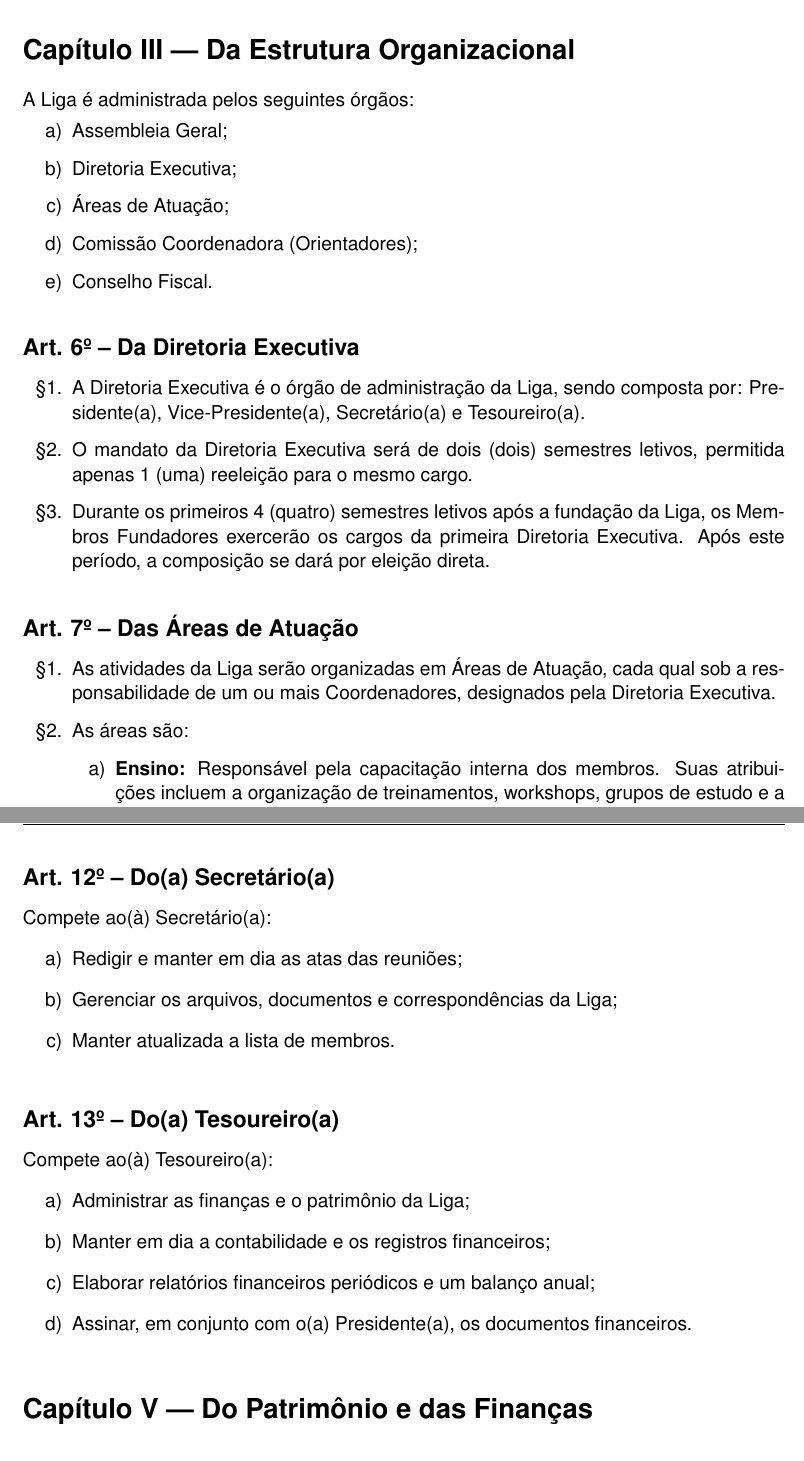
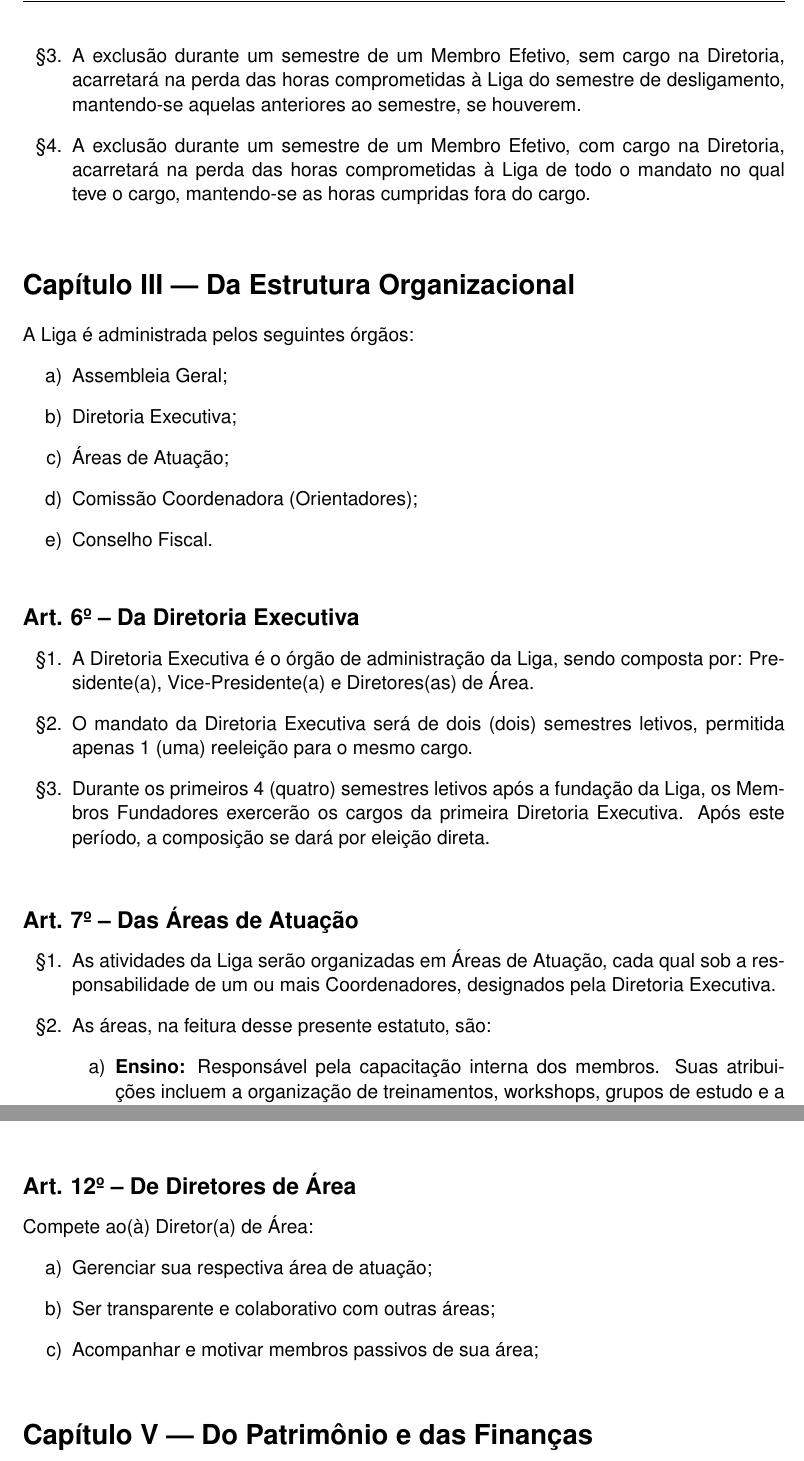
Before and after one commit to lics-unicamp/statute, a LaTeX document (statute.tex): two parts of pages 5 and 7 of 10, joined at a grey line, cut at the place of the change. Compiled offline with pdfLaTeX.

Commit message:
ref: removed unused roles

```diff
--- a/statute.tex
+++ b/statute.tex
@@ -124,4 +124,6 @@ A Liga será composta pelas seguintes categorias de membros:
           \end{enumerate}
+    \item A exclusão durante um semestre de um Membro Efetivo, sem cargo na Diretoria, acarretará na perda das horas comprometidas à Liga do semestre de desligamento, mantendo-se aquelas anteriores ao semestre, se houverem.
+    \item A exclusão durante um semestre de um Membro Efetivo, com cargo na Diretoria, acarretará na perda das horas comprometidas à Liga de todo o mandato no qual teve o cargo, mantendo-se as horas cumpridas fora do cargo.
 \end{enumerate}
 
 
@@ -139,7 +141,7 @@ A Liga é administrada pelos seguintes órgãos:
 
 \artigo{Da Diretoria Executiva}
 \begin{enumerate}[label=\S \arabic*.]
-    \item A Diretoria Executiva é o órgão de administração da Liga, sendo composta por: Presidente(a), Vice-Presidente(a), Secretário(a) e Tesoureiro(a).
+    \item A Diretoria Executiva é o órgão de administração da Liga, sendo composta por: Presidente(a), Vice-Presidente(a) e Diretores(as) de Área.
     \item O mandato da Diretoria Executiva será de dois (dois) semestres letivos, permitida apenas 1 (uma) reeleição para o mesmo cargo.
     \item Durante os primeiros 4 (quatro) semestres letivos após a fundação da Liga, os Membros Fundadores exercerão os cargos da primeira Diretoria Executiva. Após este período, a composição se dará por eleição direta.
 \end{enumerate}
@@ -147,7 +149,7 @@ A Liga é administrada pelos seguintes órgãos:
 \artigo{Das Áreas de Atuação}
 \begin{enumerate}[label=\S \arabic*.]
     \item As atividades da Liga serão organizadas em Áreas de Atuação, cada qual sob a responsabilidade de um ou mais Coordenadores, designados pela Diretoria Executiva.
-    \item As áreas são:
+    \item As áreas, na feitura desse presente estatuto, são:
           \begin{enumerate}[label=\alph*)]
               \item \textbf{Ensino:} Responsável pela capacitação interna dos membros. Suas atribuições incluem a organização de treinamentos, workshops, grupos de estudo e a criação de materiais didáticos para nivelamento e aprofundamento do conhecimento em Cibersegurança.
               \item \textbf{Externo:} Responsável pela comunicação e relacionamento da Liga com a comunidade externa. Suas atribuições englobam a organização de eventos abertos ao público, a gestão de redes sociais, a prospecção de parcerias com empresas e outras instituições, e a divulgação das atividades da Liga.
@@ -190,21 +192,13 @@ Compete ao Vice-Presidente(a):
     \item Assumir a Presidência em caso de vacância, até o final do mandato.
 \end{enumerate}
 
-\artigo{Do(a) Secretário(a)}
-Compete ao(à) Secretário(a):
+
+\artigo{De Diretores de Área}
+Compete ao(à) Diretor(a) de Área:
 \begin{enumerate}[label=\alph*)]
-    \item Redigir e manter em dia as atas das reuniões;
-    \item Gerenciar os arquivos, documentos e correspondências da Liga;
-    \item Manter atualizada a lista de membros.
-\end{enumerate}
-
-\artigo{Do(a) Tesoureiro(a)}
-Compete ao(à) Tesoureiro(a):
-\begin{enumerate}[label=\alph*)]
-    \item Administrar as finanças e o patrimônio da Liga;
-    \item Manter em dia a contabilidade e os registros financeiros;
-    \item Elaborar relatórios financeiros periódicos e um balanço anual;
-    \item Assinar, em conjunto com o(a) Presidente(a), os documentos financeiros.
+    \item Gerenciar sua respectiva área de atuação;
+    \item Ser transparente e colaborativo com outras áreas;
+    \item Acompanhar e motivar membros passivos de sua área;
 \end{enumerate}
 
 
```
Also changed, not shown: statute.pdf, statute.tex (10 more changed lines).
